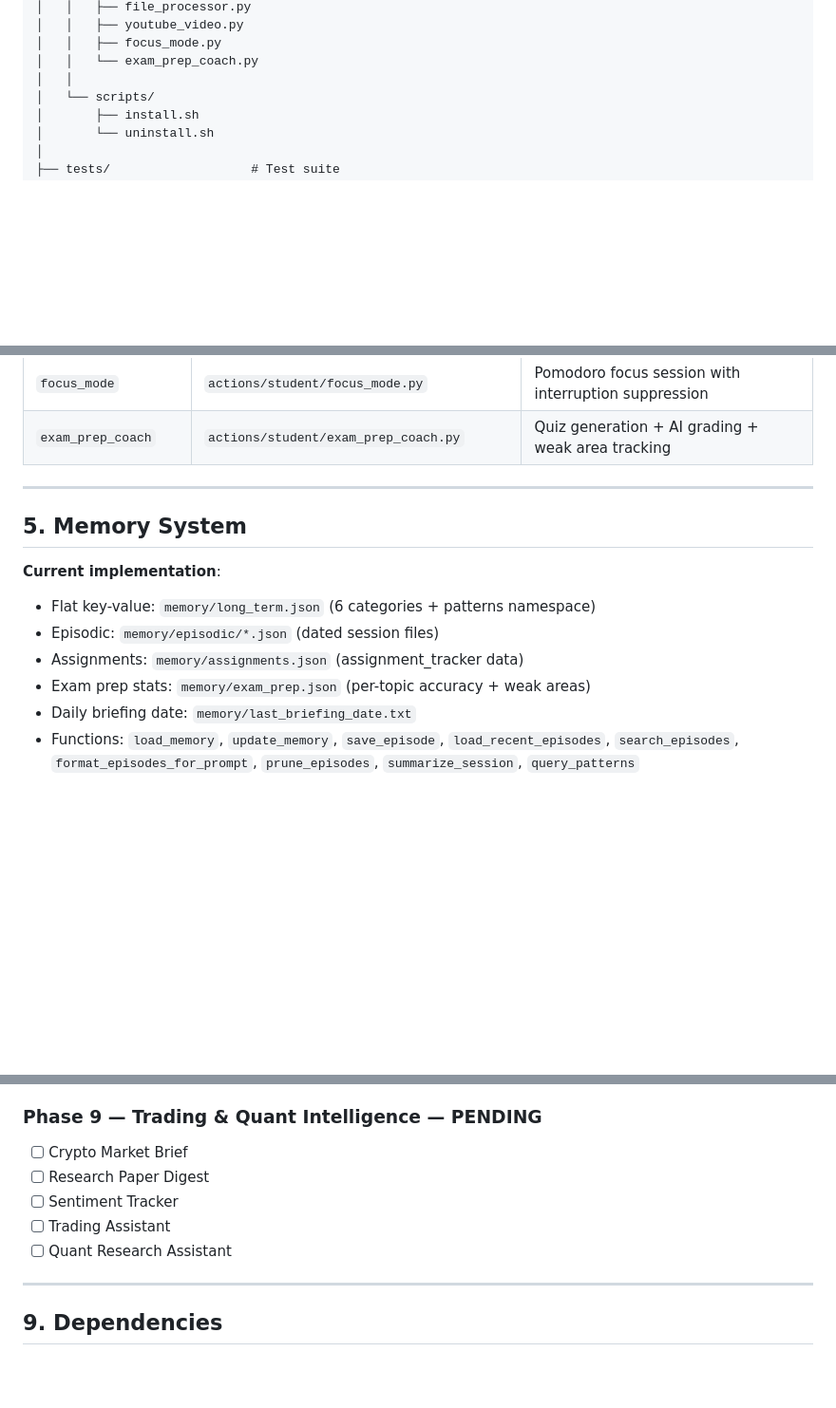
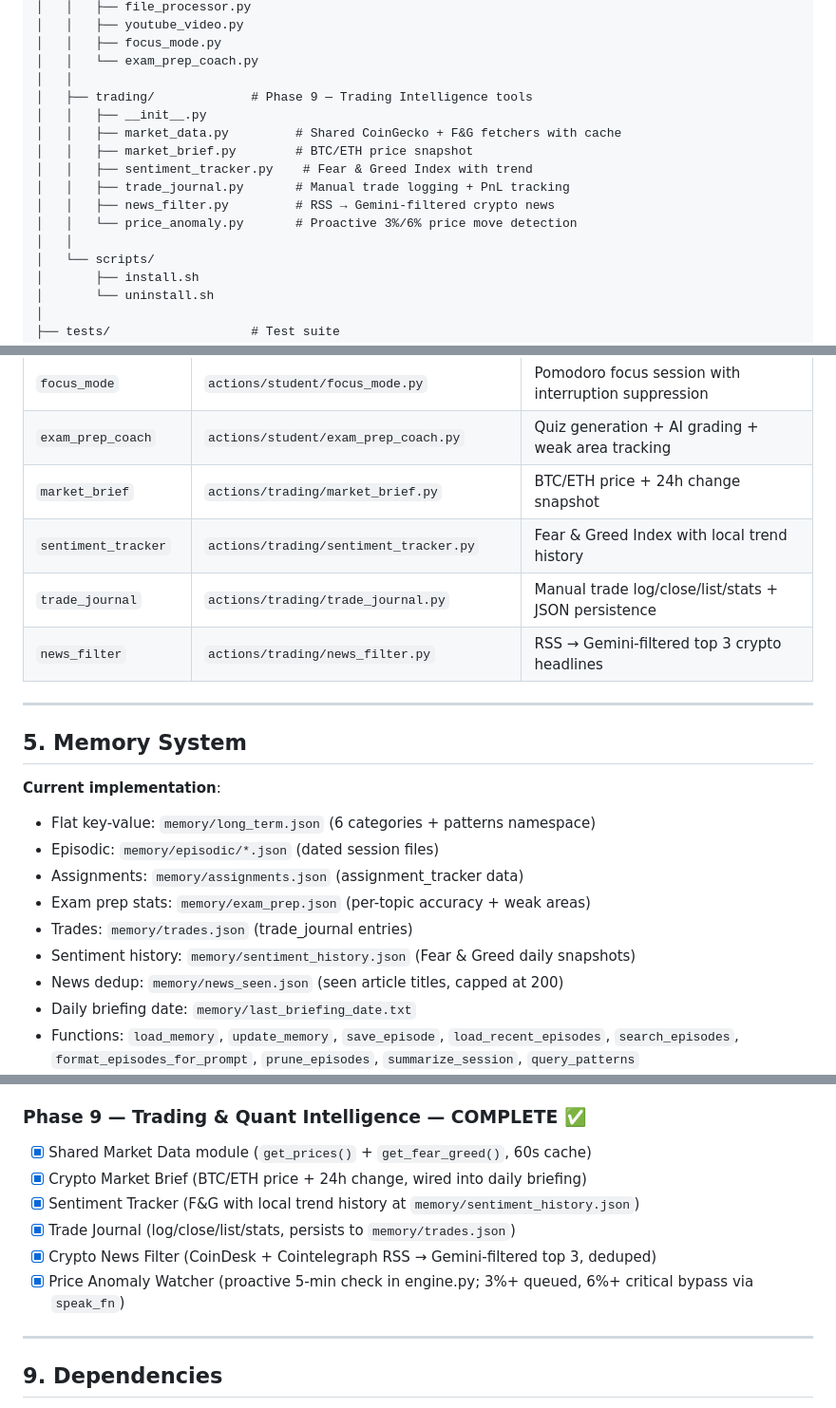
Before and after one commit to m-awaisqasim/Cryp, a Markdown page: openspec/context.md, 3 parts joined by grey strips. Shown at 95% size. Drawn GitHub-style; blank space fills up the shorter version.

```diff
--- a/openspec/context.md
+++ b/openspec/context.md
@@ -99,6 +99,15 @@ Cryp/
 │   │   ├── focus_mode.py
 │   │   └── exam_prep_coach.py
 │   │
+│   ├── trading/             # Phase 9 — Trading Intelligence tools
+│   │   ├── __init__.py
+│   │   ├── market_data.py         # Shared CoinGecko + F&G fetchers with cache
+│   │   ├── market_brief.py        # BTC/ETH price snapshot
+│   │   ├── sentiment_tracker.py    # Fear & Greed Index with trend
+│   │   ├── trade_journal.py       # Manual trade logging + PnL tracking
+│   │   ├── news_filter.py         # RSS → Gemini-filtered crypto news
+│   │   └── price_anomaly.py       # Proactive 3%/6% price move detection
+│   │
 │   └── scripts/
 │       ├── install.sh
 │       └── uninstall.sh
@@ -216,6 +225,10 @@ Reconnect delay: 3 seconds.
 | `deadline_guardian` | `actions/student/deadline_guardian.py`   | Google Classroom + Calendar deadline sync          |
 | `focus_mode`        | `actions/student/focus_mode.py`          | Pomodoro focus session with interruption suppression |
 | `exam_prep_coach`   | `actions/student/exam_prep_coach.py`     | Quiz generation + AI grading + weak area tracking  |
+| `market_brief`      | `actions/trading/market_brief.py`        | BTC/ETH price + 24h change snapshot                |
+| `sentiment_tracker` | `actions/trading/sentiment_tracker.py`   | Fear & Greed Index with local trend history        |
+| `trade_journal`     | `actions/trading/trade_journal.py`       | Manual trade log/close/list/stats + JSON persistence |
+| `news_filter`       | `actions/trading/news_filter.py`         | RSS → Gemini-filtered top 3 crypto headlines       |
 
 ---
 
@@ -227,6 +240,9 @@ Reconnect delay: 3 seconds.
 - Episodic: `memory/episodic/*.json` (dated session files)
 - Assignments: `memory/assignments.json` (assignment_tracker data)
 - Exam prep stats: `memory/exam_prep.json` (per-topic accuracy + weak areas)
+- Trades: `memory/trades.json` (trade_journal entries)
+- Sentiment history: `memory/sentiment_history.json` (Fear & Greed daily snapshots)
+- News dedup: `memory/news_seen.json` (seen article titles, capped at 200)
 - Daily briefing date: `memory/last_briefing_date.txt`
 - Functions: `load_memory`, `update_memory`, `save_episode`, `load_recent_episodes`, `search_episodes`, `format_episodes_for_prompt`, `prune_episodes`, `summarize_session`, `query_patterns`
 - EpisodicStore singleton via `get_episodic_store()`
@@ -376,13 +392,14 @@ except Exception as e:
 - [x] Exam Prep Coach (quiz generation + Gemini grading + weak area tracking)
 - [x] Morning Academic Brief (upcoming deadlines in daily briefing)
 
-### Phase 9 — Trading & Quant Intelligence — PENDING
+### Phase 9 — Trading & Quant Intelligence — COMPLETE ✅
 
-- [ ] Crypto Market Brief
-- [ ] Research Paper Digest
-- [ ] Sentiment Tracker
-- [ ] Trading Assistant
-- [ ] Quant Research Assistant
+- [x] Shared Market Data module (`get_prices()` + `get_fear_greed()`, 60s cache)
+- [x] Crypto Market Brief (BTC/ETH price + 24h change, wired into daily briefing)
+- [x] Sentiment Tracker (F&G with local trend history at `memory/sentiment_history.json`)
+- [x] Trade Journal (log/close/list/stats, persists to `memory/trades.json`)
+- [x] Crypto News Filter (CoinDesk + Cointelegraph RSS → Gemini-filtered top 3, deduped)
+- [x] Price Anomaly Watcher (proactive 5-min check in engine.py; 3%+ queued, 6%+ critical bypass via `speak_fn`)
 
 ---
 
```
Also changed, not shown: other parts of openspec/context.md (+3 -2 lines), readme.md (+18 -6 lines).
